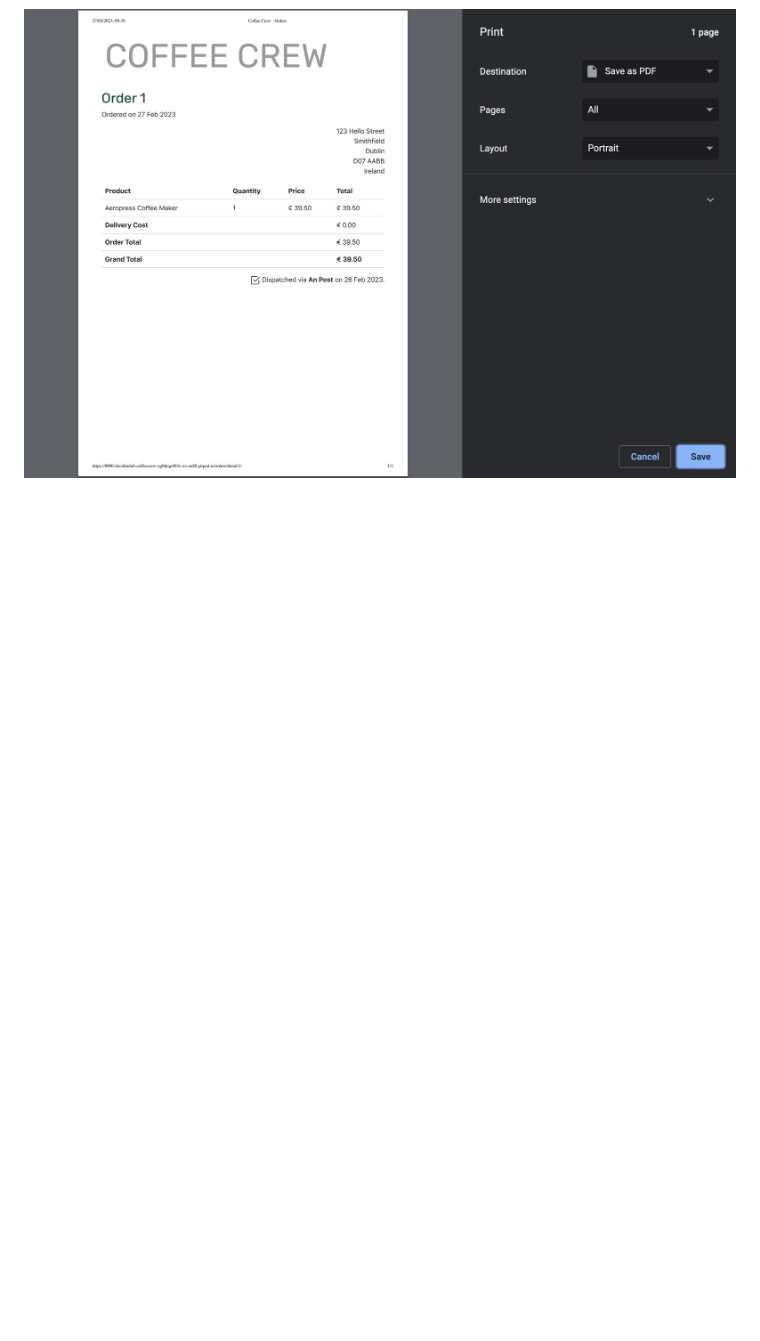
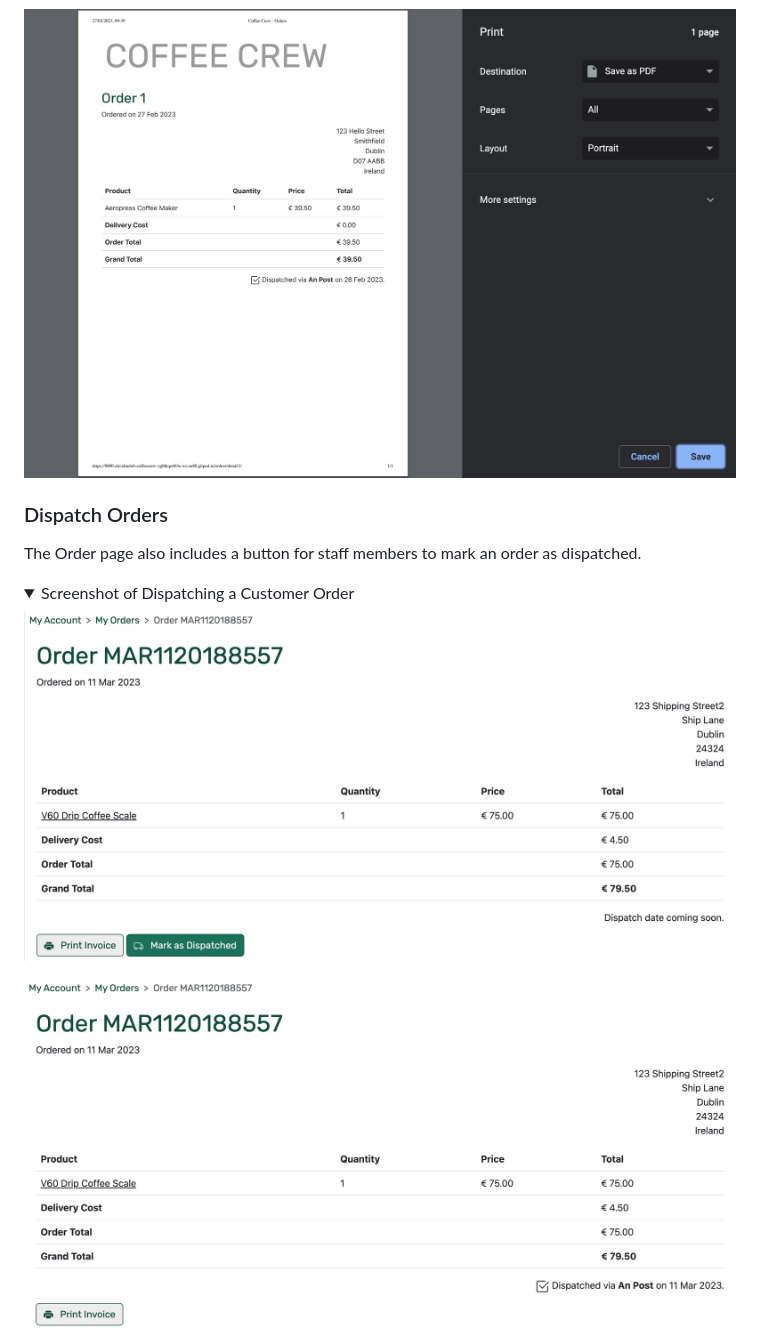
Before and after one commit to davidindub/coffeecrew, a Markdown page: README.md, the part around the change printed below. Drawn GitHub-style; pictures changed too: docs/images/screenshots/screenshot-order-dispatch-button.jpg (added), docs/images/screenshots/screenshot-order-dispatched.jpg (added); folded sections open; blank space fills up the shorter version.

```diff
--- a/README.md
+++ b/README.md
@@ -190,3 +236,18 @@ Screenshots of Printable Order Sheet Feature
 
 </details>
 
+### Dispatch Orders
+
+The Order page also includes a button for staff members to mark an order as dispatched.
+
+<details>
+<summary>Screenshot of Dispatching a Customer Order</summary>
+
+![](docs/images/screenshots/screenshot-order-dispatch-button.jpg)
+
+![](docs/images/screenshots/screenshot-order-dispatched.jpg)
+
+
+</details>
+
+
```
Also changed, not shown: other parts of README.md (+66 -4 lines), docs/images/screenshots/screenshot-checkout-progress.png (added), docs/images/screenshots/screenshot-email-confirmed.jpg (added), docs/images/screenshots/screenshot-email-dispatched.jpg (added).
